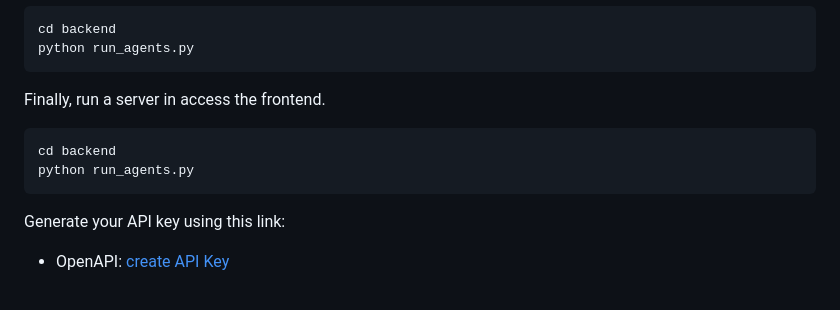
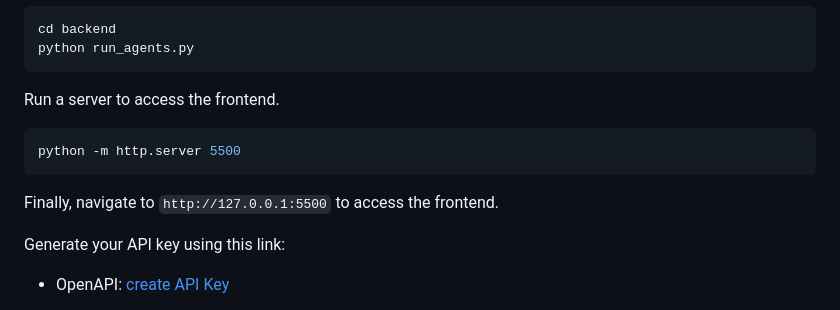
Before and after one commit to nk-droid/ScanPlus, a Markdown page: README.md, the part around the change. Drawn GitHub-style.

````diff
--- a/README.md
+++ b/README.md
@@ -33,11 +33,12 @@ To run the agents, use the following commands:
 cd backend
 python run_agents.py
 ```
-Finally, run a server in access the frontend.
-```bash
-cd backend
-python run_agents.py
+Run a server to access the frontend.
+```python
+python -m http.server 5500
 ```
+Finally, navigate to `http://127.0.0.1:5500` to access the frontend.
+
 Generate your API key using this link:
 
  - OpenAPI: [create API Key](https://platform.openai.com/api-keys)
````
